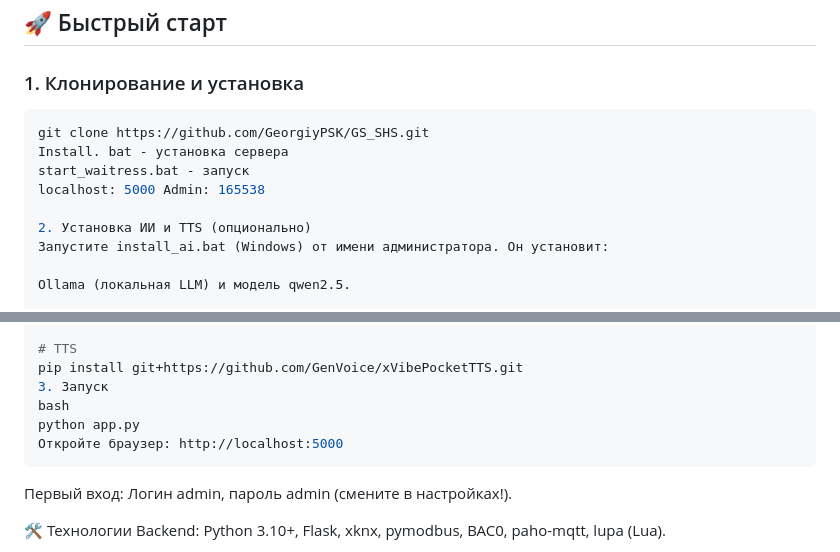
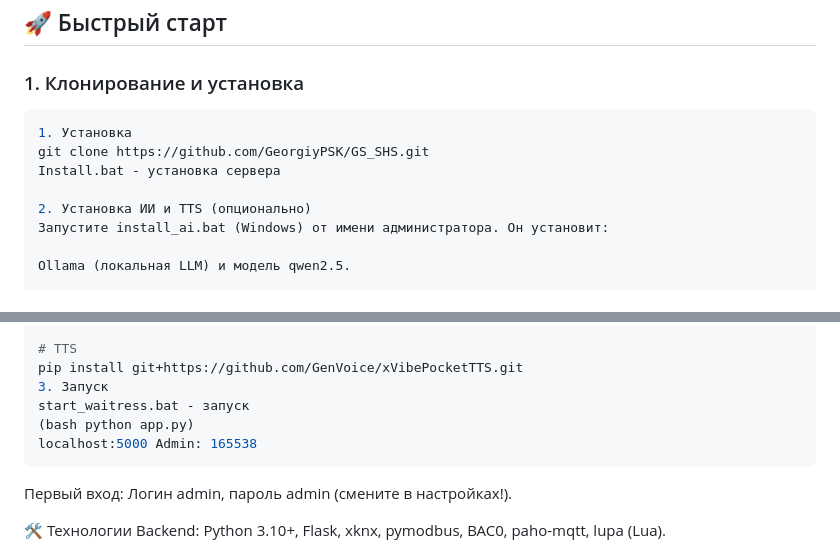
Before and after one commit to GeorgiyPSK/GS_SHS, a Markdown page: README.md, 2 parts joined by grey strips. Rendered like a GitHub page.

````diff
--- a/README.md
+++ b/README.md
@@ -55,10 +55,9 @@
 
 ### 1. Клонирование и установка
 ```bash
+1. Установка
 git clone https://github.com/GeorgiyPSK/GS_SHS.git
-Install. bat - установка сервера
-start_waitress.bat - запуск
-localhost: 5000 Admin: 165538
+Install.bat - установка сервера
 
 2. Установка ИИ и TTS (опционально)
 Запустите install_ai.bat (Windows) от имени администратора. Он установит:
@@ -77,9 +76,9 @@ ollama pull qwen2.5
 # TTS
 pip install git+https://github.com/GenVoice/xVibePocketTTS.git
 3. Запуск
-bash
-python app.py
-Откройте браузер: http://localhost:5000
+start_waitress.bat - запуск
+(bash python app.py)
+localhost:5000 Admin: 165538
 ```
 Первый вход: Логин admin, пароль admin (смените в настройках!).
 
````
